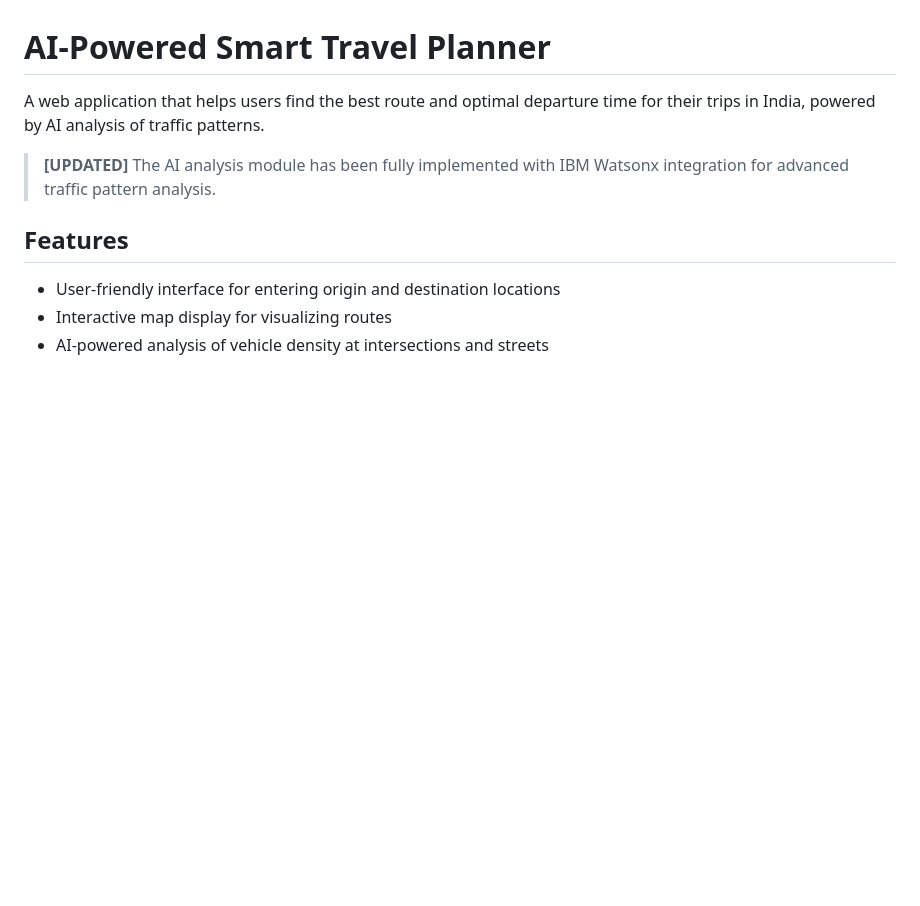
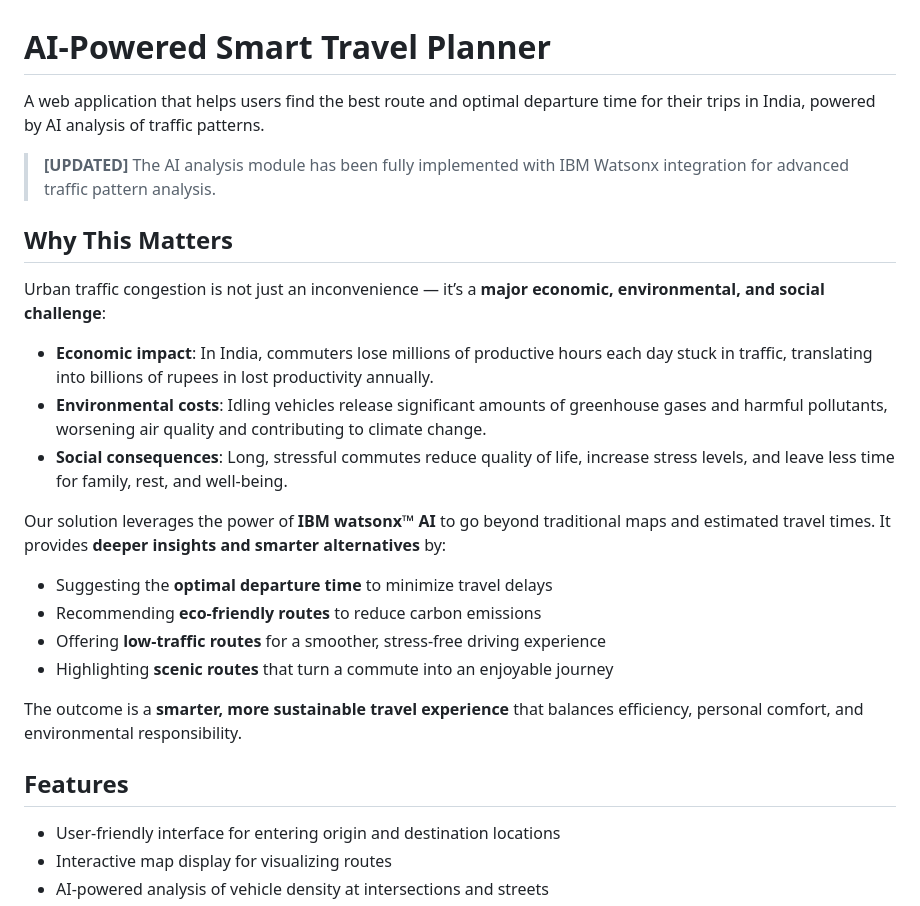
Before and after one commit to George-Tharwat-Thabet/AI-Powered-Smart-Travel-Planner, a Markdown page: README.md, the part around the change. Drawn GitHub-style; blank space fills up the shorter version.

```diff
--- a/README.md
+++ b/README.md
@@ -3,6 +3,23 @@
 A web application that helps users find the best route and optimal departure time for their trips in India, powered by AI analysis of traffic patterns.
 
 > **[UPDATED]** The AI analysis module has been fully implemented with IBM Watsonx integration for advanced traffic pattern analysis.
+
+## Why This Matters
+
+Urban traffic congestion is not just an inconvenience — it’s a **major economic, environmental, and social challenge**:
+
+- **Economic impact**: In India, commuters lose millions of productive hours each day stuck in traffic, translating into billions of rupees in lost productivity annually.
+- **Environmental costs**: Idling vehicles release significant amounts of greenhouse gases and harmful pollutants, worsening air quality and contributing to climate change.
+- **Social consequences**: Long, stressful commutes reduce quality of life, increase stress levels, and leave less time for family, rest, and well-being.
+
+Our solution leverages the power of **IBM watsonx™ AI** to go beyond traditional maps and estimated travel times. It provides **deeper insights and smarter alternatives** by:
+
+- Suggesting the **optimal departure time** to minimize travel delays
+- Recommending **eco-friendly routes** to reduce carbon emissions
+- Offering **low-traffic routes** for a smoother, stress-free driving experience
+- Highlighting **scenic routes** that turn a commute into an enjoyable journey
+
+The outcome is a **smarter, more sustainable travel experience** that balances efficiency, personal comfort, and environmental responsibility.
 
 ## Features
 
```
